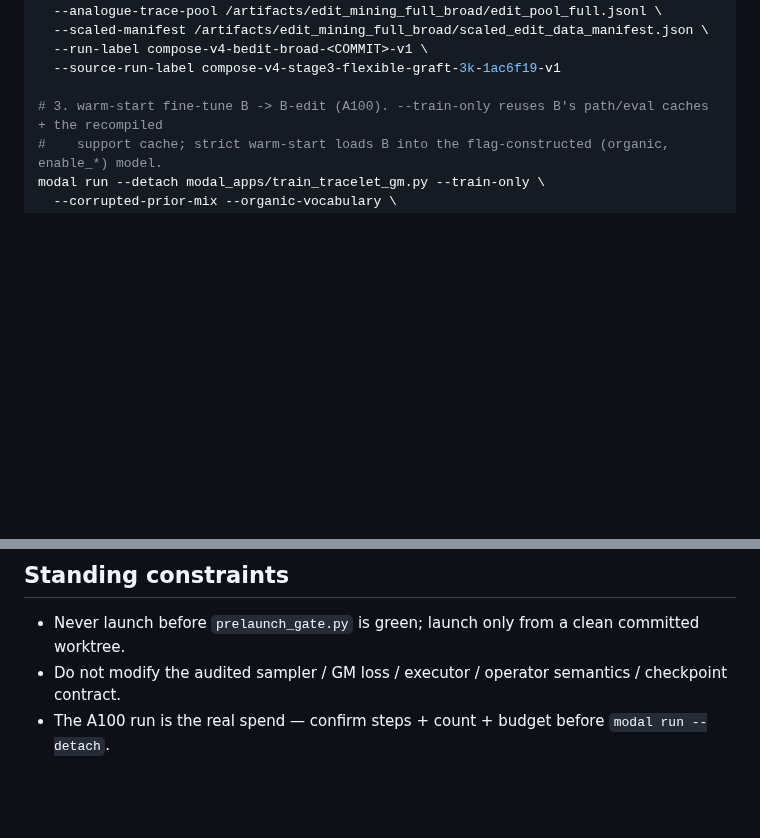
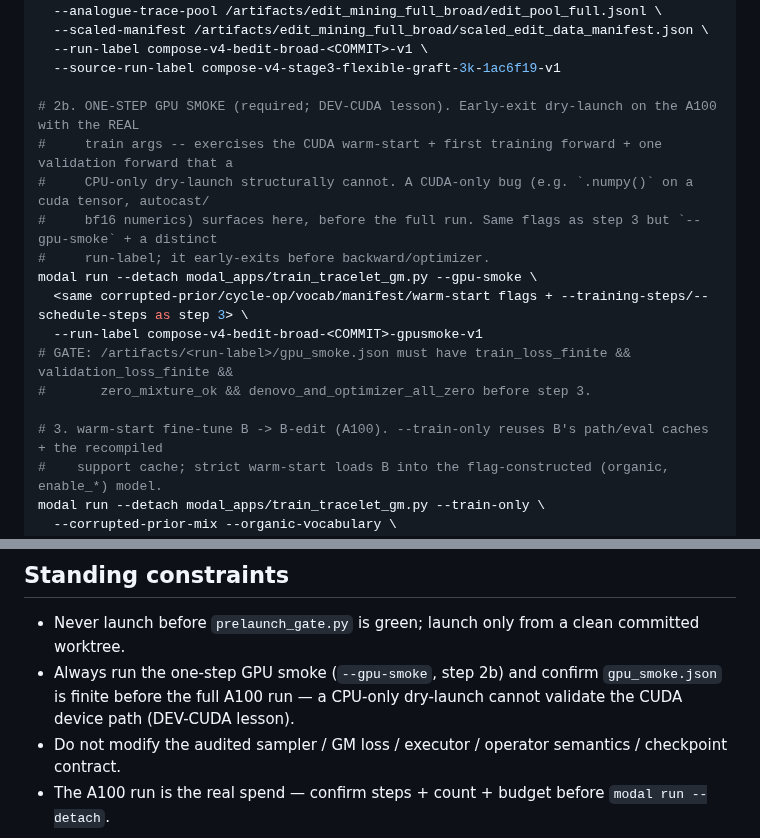
Before and after one commit to magantiro/compose_rgm, a Markdown page: docs/BEDIT_TRAINING_LAUNCH.md, 2 parts joined by grey strips. Drawn GitHub-style; blank space fills up the shorter version.

```diff
--- a/docs/BEDIT_TRAINING_LAUNCH.md
+++ b/docs/BEDIT_TRAINING_LAUNCH.md
@@ -104,6 +104,17 @@ modal run modal_apps/train_tracelet_gm.py --support-compile-only \
   --run-label compose-v4-bedit-broad-<COMMIT>-v1 \
   --source-run-label compose-v4-stage3-flexible-graft-3k-1ac6f19-v1
 
+# 2b. ONE-STEP GPU SMOKE (required; DEV-CUDA lesson). Early-exit dry-launch on the A100 with the REAL
+#     train args -- exercises the CUDA warm-start + first training forward + one validation forward that a
+#     CPU-only dry-launch structurally cannot. A CUDA-only bug (e.g. `.numpy()` on a cuda tensor, autocast/
+#     bf16 numerics) surfaces here, before the full run. Same flags as step 3 but `--gpu-smoke` + a distinct
+#     run-label; it early-exits before backward/optimizer.
+modal run --detach modal_apps/train_tracelet_gm.py --gpu-smoke \
+  <same corrupted-prior/cycle-op/vocab/manifest/warm-start flags + --training-steps/--schedule-steps as step 3> \
+  --run-label compose-v4-bedit-broad-<COMMIT>-gpusmoke-v1
+# GATE: /artifacts/<run-label>/gpu_smoke.json must have train_loss_finite && validation_loss_finite &&
+#       zero_mixture_ok && denovo_and_optimizer_all_zero before step 3.
+
 # 3. warm-start fine-tune B -> B-edit (A100). --train-only reuses B's path/eval caches + the recompiled
 #    support cache; strict warm-start loads B into the flag-constructed (organic, enable_*) model.
 modal run --detach modal_apps/train_tracelet_gm.py --train-only \
@@ -138,5 +149,7 @@ charged-context failure — no silent neutral fallback. It also enforces the `co
 
 ## Standing constraints
 - Never launch before `prelaunch_gate.py` is green; launch only from a clean committed worktree.
+- Always run the one-step GPU smoke (`--gpu-smoke`, step 2b) and confirm `gpu_smoke.json` is finite before
+  the full A100 run — a CPU-only dry-launch cannot validate the CUDA device path (DEV-CUDA lesson).
 - Do not modify the audited sampler / GM loss / executor / operator semantics / checkpoint contract.
 - The A100 run is the real spend — confirm steps + count + budget before `modal run --detach`.
```
Also changed, not shown: docs/RINGCORE_V1_PREFLIGHT.md (+10 -4 lines).
